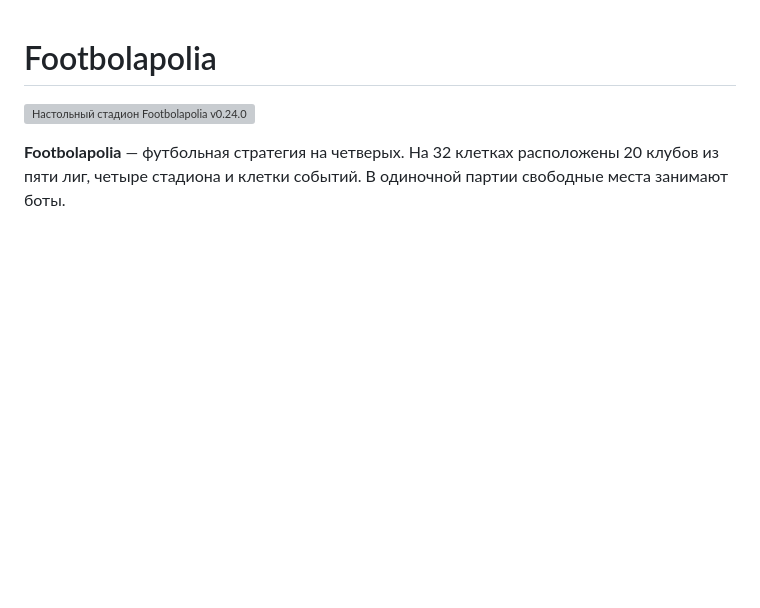
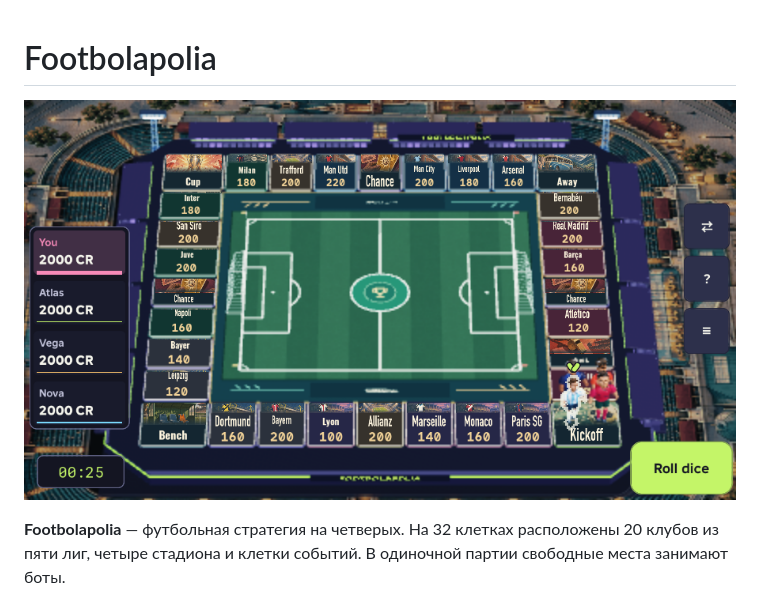
Before and after one commit to GlebAvershin/Soccerpoly, a Markdown page: README.md, the part around one of its changes. Drawn GitHub-style; pictures changed too: art/studio-landscape-v0241.png (added); blank space fills up the shorter version; grey boxes are pictures that could not be loaded.

```diff
--- a/README.md
+++ b/README.md
@@ -1,6 +1,6 @@
 # Footbolapolia
 
-![Настольный стадион Footbolapolia v0.24.0 в Roblox Studio](art/studio-table-v0240.png)
+![Поле Footbolapolia v0.24.1 в Roblox Studio](art/studio-landscape-v0241.png)
 
 **Footbolapolia** — футбольная стратегия на четверых. На 32 клетках расположены 20 клубов из пяти лиг, четыре стадиона и клетки событий. В одиночной партии свободные места занимают боты.
 
```
Also changed, not shown: other parts of README.md (+1 -1 lines), docs/ART_DIRECTION.md (+4 -0 lines), docs/QA.md (+6 -0 lines), art/studio-focus-ru-v0241.png (added), art/studio-overview-ru-v0241.png (added), art/studio-perimeter-v0241.png (added), 6 other files.
